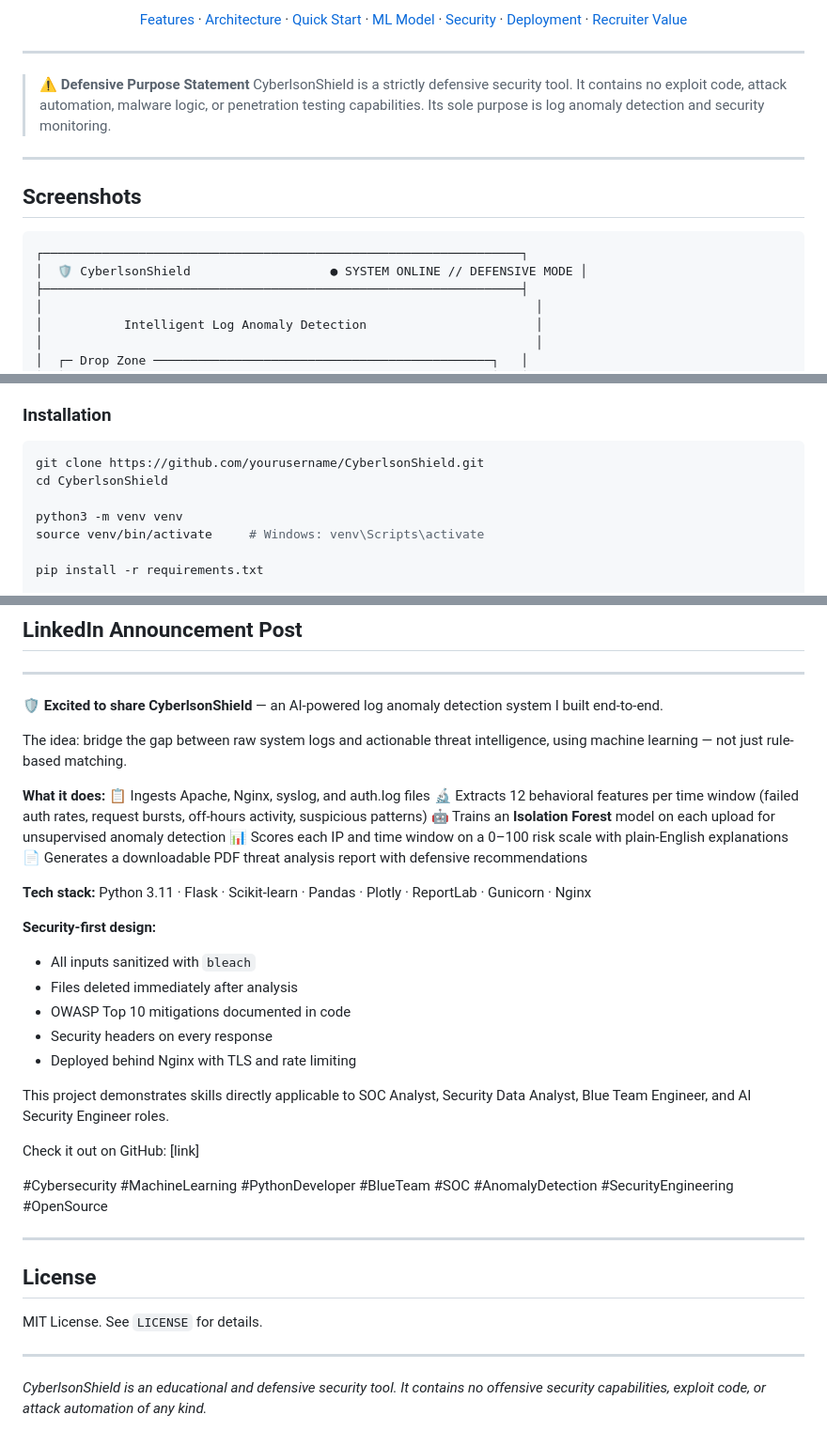
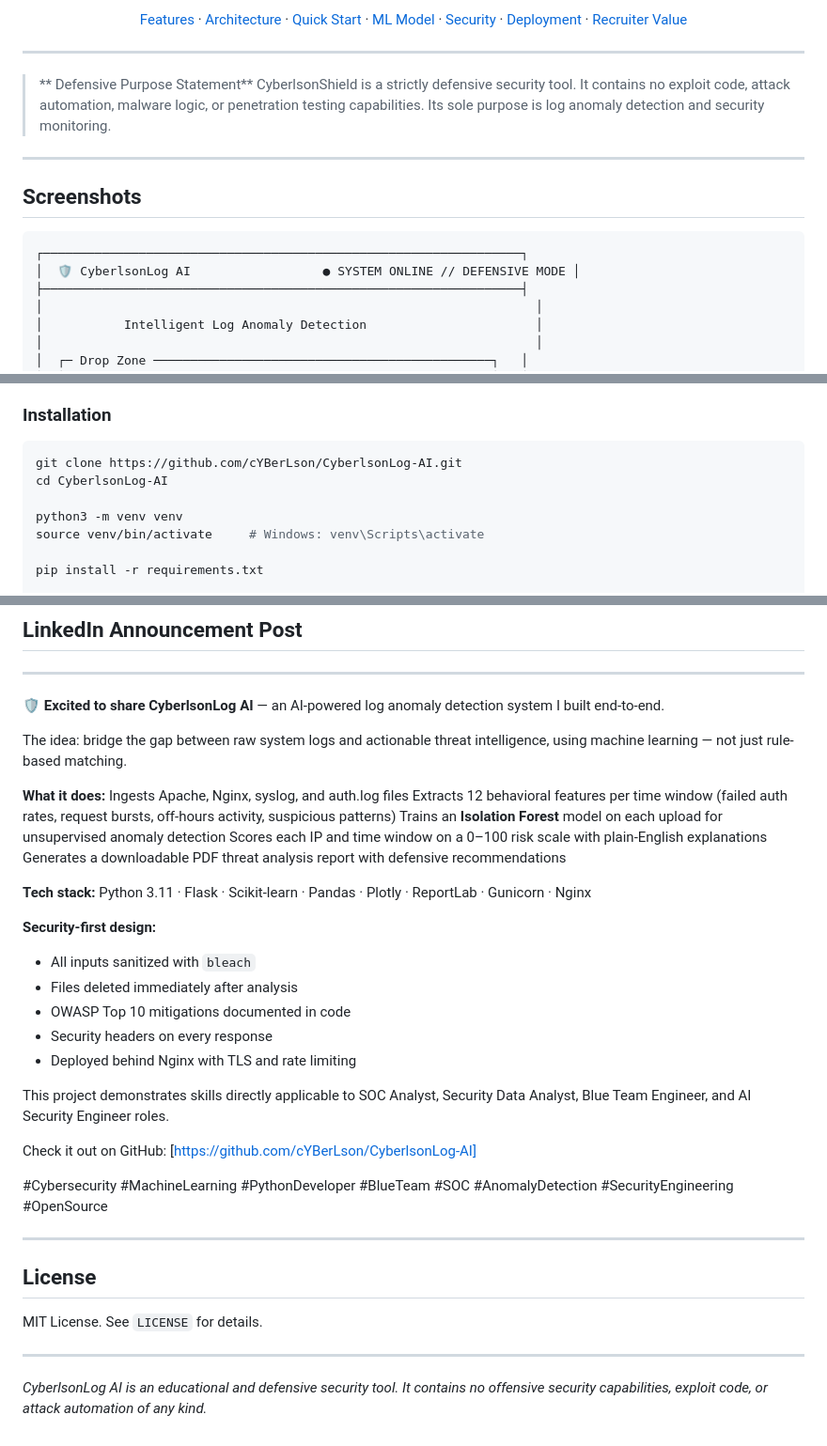
Before and after one commit to cYBerLson/CyberlsonLog-AI, a Markdown page: README.md, 3 parts joined by grey strips. Shown at 94% size. GitHub-like rendering.

Commit message:
Rename CyberlsonShield to CyberlsonLog AI

````diff
--- a/README.md
+++ b/README.md
@@ -17,7 +17,7 @@
 
 ---
 
-> **⚠️ Defensive Purpose Statement**
+> ** Defensive Purpose Statement**
 > CyberlsonShield is a strictly defensive security tool. It contains no exploit code, attack automation, malware logic, or penetration testing capabilities. Its sole purpose is log anomaly detection and security monitoring.
 
 ---
@@ -26,7 +26,7 @@
 
 ```
 ┌─────────────────────────────────────────────────────────────────┐
-│  🛡 CyberlsonShield                   ● SYSTEM ONLINE // DEFENSIVE MODE │
+│  🛡 CyberlsonLog AI                  ● SYSTEM ONLINE // DEFENSIVE MODE │
 ├─────────────────────────────────────────────────────────────────┤
 │                                                                   │
 │           Intelligent Log Anomaly Detection                       │
@@ -174,8 +173,8 @@ Browser → Nginx (TLS termination, rate limiting, static files)
 ### Installation
 
 ```bash
-git clone https://github.com/yourusername/CyberlsonShield.git
-cd CyberlsonShield
+git clone https://github.com/cYBerLson/CyberlsonLog-AI.git
+cd CyberlsonLog-AI
 
 python3 -m venv venv
 source venv/bin/activate     # Windows: venv\Scripts\activate
@@ -381,16 +380,16 @@ See [DEPLOYMENT.md](DEPLOYMENT.md) for full instructions covering:
 
 ---
 
-🛡 **Excited to share CyberlsonShield** — an AI-powered log anomaly detection system I built end-to-end.
+🛡 **Excited to share CyberlsonLog AI** — an AI-powered log anomaly detection system I built end-to-end.
 
 The idea: bridge the gap between raw system logs and actionable threat intelligence, using machine learning — not just rule-based matching.
 
 **What it does:**
-📋 Ingests Apache, Nginx, syslog, and auth.log files
-🔬 Extracts 12 behavioral features per time window (failed auth rates, request bursts, off-hours activity, suspicious patterns)
-🤖 Trains an **Isolation Forest** model on each upload for unsupervised anomaly detection
-📊 Scores each IP and time window on a 0–100 risk scale with plain-English explanations
-📄 Generates a downloadable PDF threat analysis report with defensive recommendations
+ Ingests Apache, Nginx, syslog, and auth.log files
+ Extracts 12 behavioral features per time window (failed auth rates, request bursts, off-hours activity, suspicious patterns)
+ Trains an **Isolation Forest** model on each upload for unsupervised anomaly detection
+ Scores each IP and time window on a 0–100 risk scale with plain-English explanations
+ Generates a downloadable PDF threat analysis report with defensive recommendations
 
 **Tech stack:** Python 3.11 · Flask · Scikit-learn · Pandas · Plotly · ReportLab · Gunicorn · Nginx
 
@@ -403,7 +402,7 @@ The idea: bridge the gap between raw system logs and actionable threat intellige
 
 This project demonstrates skills directly applicable to SOC Analyst, Security Data Analyst, Blue Team Engineer, and AI Security Engineer roles.
 
-Check it out on GitHub: [link]
+Check it out on GitHub: [https://github.com/cYBerLson/CyberlsonLog-AI]
 
 #Cybersecurity #MachineLearning #PythonDeveloper #BlueTeam #SOC #AnomalyDetection #SecurityEngineering #OpenSource
 
@@ -415,4 +414,4 @@ MIT License. See `LICENSE` for details.
 
 ---
 
-*CyberlsonShield is an educational and defensive security tool. It contains no offensive security capabilities, exploit code, or attack automation of any kind.*
+*CyberlsonLog AI is an educational and defensive security tool. It contains no offensive security capabilities, exploit code, or attack automation of any kind.*
````
Also changed, not shown: other parts of README.md (+3 -4 lines).
